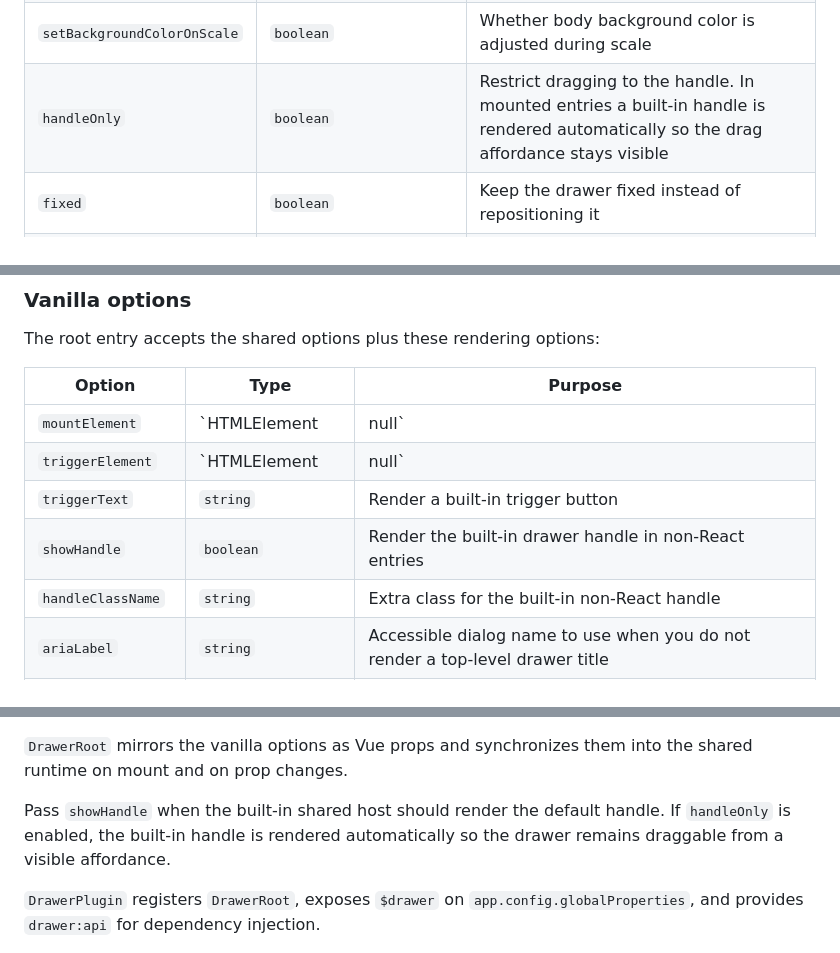
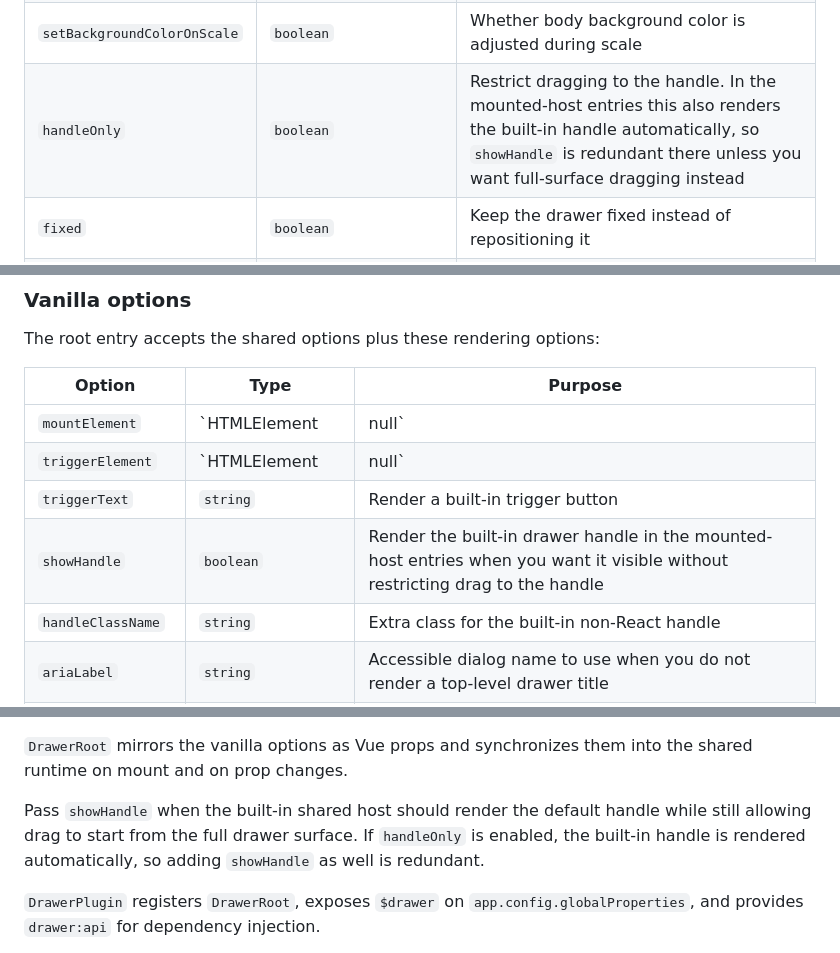
Before and after one commit to samline/drawer, a Markdown page: docs/api.md, 3 parts joined by grey strips. GitHub-like rendering.

Commit message:
docs: actualizar descripciones de showHandle y handleOnly en la documentación de la API

```diff
--- a/docs/api.md
+++ b/docs/api.md
@@ -84,7 +84,7 @@ These options define the shared drawer state and are accepted by the root API an
 | `scrollLockTimeout` | `number` | Delay before drag resumes after scrolling inside content |
 | `shouldScaleBackground` | `boolean` | Whether the background scales when the drawer opens. Add `data-drawer-wrapper` to the page shell element that should scale |
 | `setBackgroundColorOnScale` | `boolean` | Whether body background color is adjusted during scale |
-| `handleOnly` | `boolean` | Restrict dragging to the handle. In mounted entries a built-in handle is rendered automatically so the drag affordance stays visible |
+| `handleOnly` | `boolean` | Restrict dragging to the handle. In the mounted-host entries this also renders the built-in handle automatically, so `showHandle` is redundant there unless you want full-surface dragging instead |
 | `fixed` | `boolean` | Keep the drawer fixed instead of repositioning it |
 | `disablePreventScroll` | `boolean` | Disable drawer-managed document scroll locking |
 | `repositionInputs` | `boolean` | Reposition inputs when the keyboard is visible instead of relying on native scroll-into-view behavior |
@@ -167,7 +167,7 @@ The root entry accepts the shared options plus these rendering options:
 | `mountElement` | `HTMLElement | null` | Mount the drawer host into a specific container |
 | `triggerElement` | `HTMLElement | null` | Attach an external click trigger |
 | `triggerText` | `string` | Render a built-in trigger button |
-| `showHandle` | `boolean` | Render the built-in drawer handle in non-React entries |
+| `showHandle` | `boolean` | Render the built-in drawer handle in the mounted-host entries when you want it visible without restricting drag to the handle |
 | `handleClassName` | `string` | Extra class for the built-in non-React handle |
 | `ariaLabel` | `string` | Accessible dialog name to use when you do not render a top-level drawer title |
 | `ariaLabelledBy` | `string` | Custom accessible label reference when the dialog name comes from an element inside custom content |
@@ -341,7 +345,7 @@ The Vue entry exports:
 
 `DrawerRoot` mirrors the vanilla options as Vue props and synchronizes them into the shared runtime on mount and on prop changes.
 
-Pass `showHandle` when the built-in shared host should render the default handle. If `handleOnly` is enabled, the built-in handle is rendered automatically so the drawer remains draggable from a visible affordance.
+Pass `showHandle` when the built-in shared host should render the default handle while still allowing drag to start from the full drawer surface. If `handleOnly` is enabled, the built-in handle is rendered automatically, so adding `showHandle` as well is redundant.
 
 `DrawerPlugin` registers `DrawerRoot`, exposes `$drawer` on `app.config.globalProperties`, and provides `drawer:api` for dependency injection.
 
```
Also changed, not shown: other parts of docs/api.md (+7 -1 lines).
